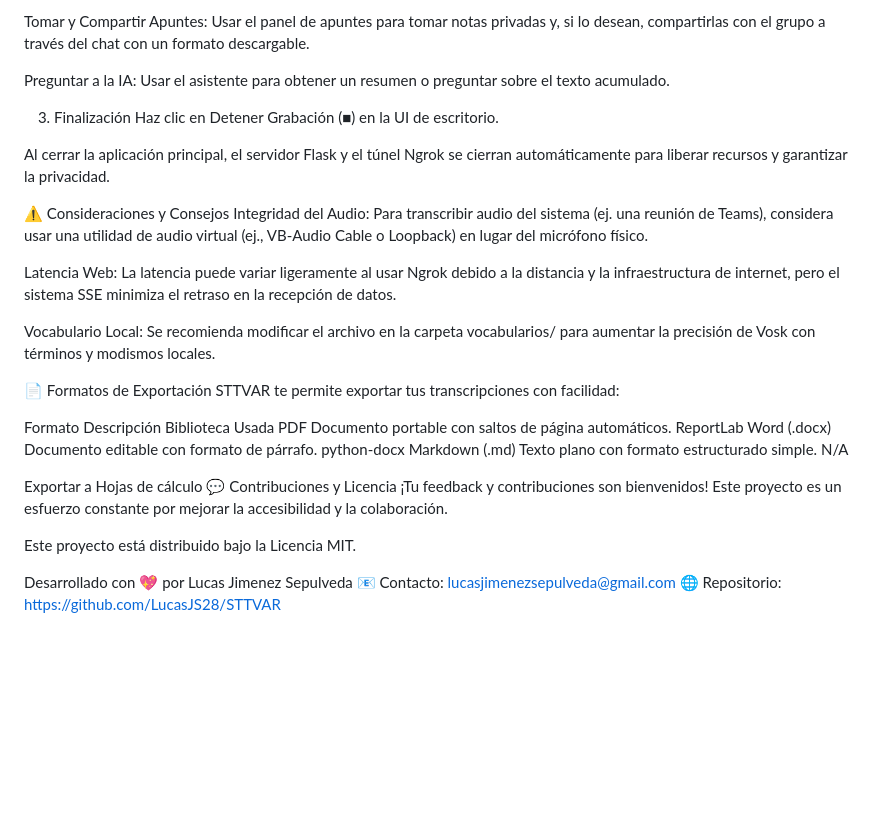
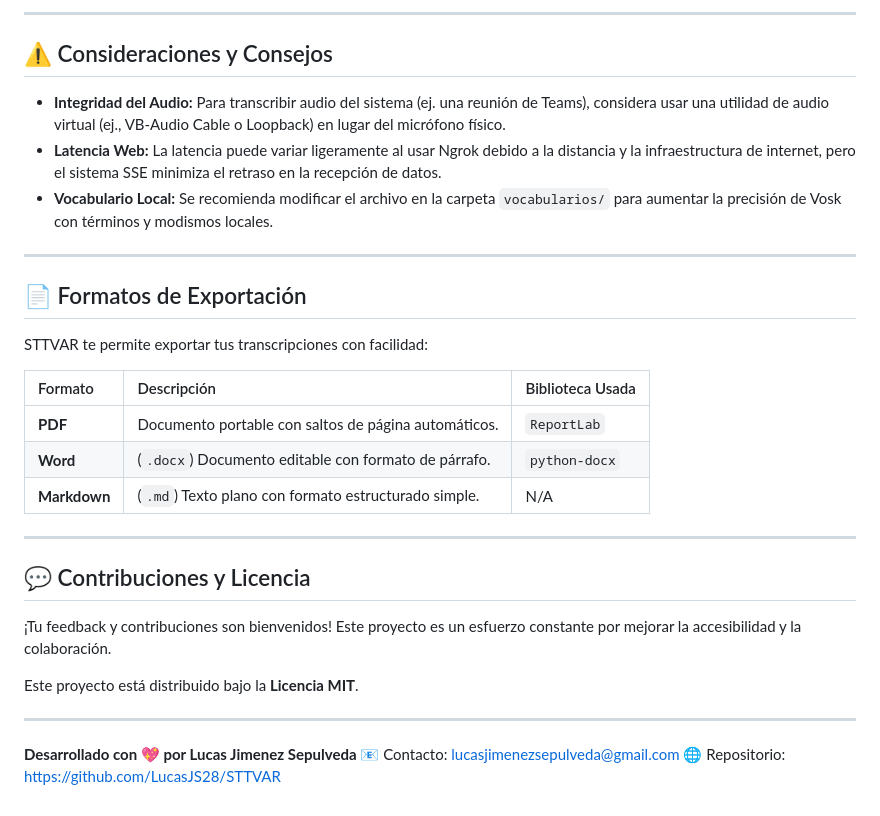
Before and after one commit to LucasJS28/STTVAR, a Markdown page: README.md, the part around one of its changes. GitHub-like rendering; blank space fills up the shorter version.

```diff
--- a/README.md
+++ b/README.md
@@ -130,34 +161,34 @@ Chatear: Enviar mensajes al chat global que se muestra a todos los demás client
 
-Tomar y Compartir Apuntes: Usar el panel de apuntes para tomar notas privadas y, si lo desean, compartirlas con el grupo a través del chat con un formato descargable.
+-----
 
-Preguntar a la IA: Usar el asistente para obtener un resumen o preguntar sobre el texto acumulado.
+## ⚠️ Consideraciones y Consejos
 
-3. Finalización
-Haz clic en Detener Grabación (■) en la UI de escritorio.
+  * **Integridad del Audio:** Para transcribir audio del sistema (ej. una reunión de Teams), considera usar una utilidad de audio virtual (ej., VB-Audio Cable o Loopback) en lugar del micrófono físico.
+  * **Latencia Web:** La latencia puede variar ligeramente al usar Ngrok debido a la distancia y la infraestructura de internet, pero el sistema SSE minimiza el retraso en la recepción de datos.
+  * **Vocabulario Local:** Se recomienda modificar el archivo en la carpeta `vocabularios/` para aumentar la precisión de Vosk con términos y modismos locales.
 
-Al cerrar la aplicación principal, el servidor Flask y el túnel Ngrok se cierran automáticamente para liberar recursos y garantizar la privacidad.
+-----
 
-⚠️ Consideraciones y Consejos
-Integridad del Audio: Para transcribir audio del sistema (ej. una reunión de Teams), considera usar una utilidad de audio virtual (ej., VB-Audio Cable o Loopback) en lugar del micrófono físico.
+## 📄 Formatos de Exportación
 
-Latencia Web: La latencia puede variar ligeramente al usar Ngrok debido a la distancia y la infraestructura de internet, pero el sistema SSE minimiza el retraso en la recepción de datos.
-
-Vocabulario Local: Se recomienda modificar el archivo en la carpeta vocabularios/ para aumentar la precisión de Vosk con términos y modismos locales.
-
-📄 Formatos de Exportación
 STTVAR te permite exportar tus transcripciones con facilidad:
 
-Formato	Descripción	Biblioteca Usada
-PDF	Documento portable con saltos de página automáticos.	ReportLab
-Word	(.docx) Documento editable con formato de párrafo.	python-docx
-Markdown	(.md) Texto plano con formato estructurado simple.	N/A
+| Formato    | Descripción                                           | Biblioteca Usada   |
+| :--------- | :---------------------------------------------------- | :----------------- |
+| **PDF** | Documento portable con saltos de página automáticos.  | `ReportLab`        |
+| **Word** | (`.docx`) Documento editable con formato de párrafo.  | `python-docx`      |
+| **Markdown** | (`.md`) Texto plano con formato estructurado simple. | N/A                |
 
-Exportar a Hojas de cálculo
-💬 Contribuciones y Licencia
-¡Tu feedback y contribuciones son bienvenidos! Este proyecto es un esfuerzo constante por mejorar la accesibilidad y la colaboración.
+-----
 
-Este proyecto está distribuido bajo la Licencia MIT.
+## 💬 Contribuciones y Licencia
 
-Desarrollado con 💖 por Lucas Jimenez Sepulveda
+¡Tu feedback y contribuciones son bienvenidos\! Este proyecto es un esfuerzo constante por mejorar la accesibilidad y la colaboración.
+
+Este proyecto está distribuido bajo la **Licencia MIT**.
+
+-----
+
+**Desarrollado con 💖 por Lucas Jimenez Sepulveda**
 📧 Contacto: lucasjimenezsepulveda@gmail.com
-🌐 Repositorio: https://github.com/LucasJS28/STTVAR
+🌐 Repositorio: [https://github.com/LucasJS28/STTVAR](https://github.com/LucasJS28/STTVAR)
```
Also changed, not shown: other parts of README.md (+87 -56 lines).
